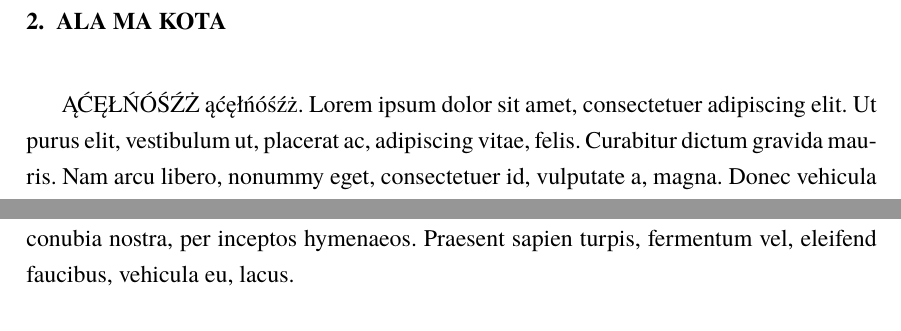
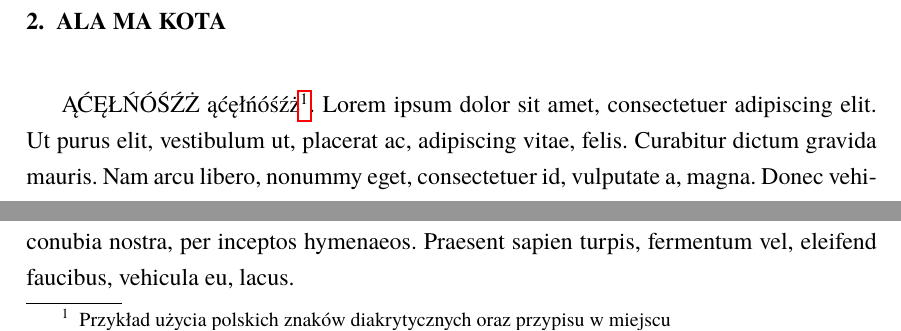
Before and after one commit to WojciechThomas/praca_inzynierska_latex, a LaTeX thesis (praca.tex, which reads rozdzial2.tex): two parts of page 13 of 21, joined at a grey line, cut so that both start at the same text. Compiled offline with pdfLaTeX; a LaTeX package or settings file that is missing is left out.

Commit message:
Footnote example
Added example of footnote.

```diff
--- a/rozdzial2.tex
+++ b/rozdzial2.tex
@@ -1,6 +1,6 @@
 \chapter{Ala ma kota}
 
-ĄĆĘŁŃÓŚŹŻ ąćęłńóśźż. \lipsum[1]
+ĄĆĘŁŃÓŚŹŻ ąćęłńóśźż\footnote{Przykład użycia polskich znaków diakrytycznych oraz przypisu w miejscu}. \lipsum[1]
 
 \section{Odniesienie do pozycji z literatury (strona WWW)}
 
```
